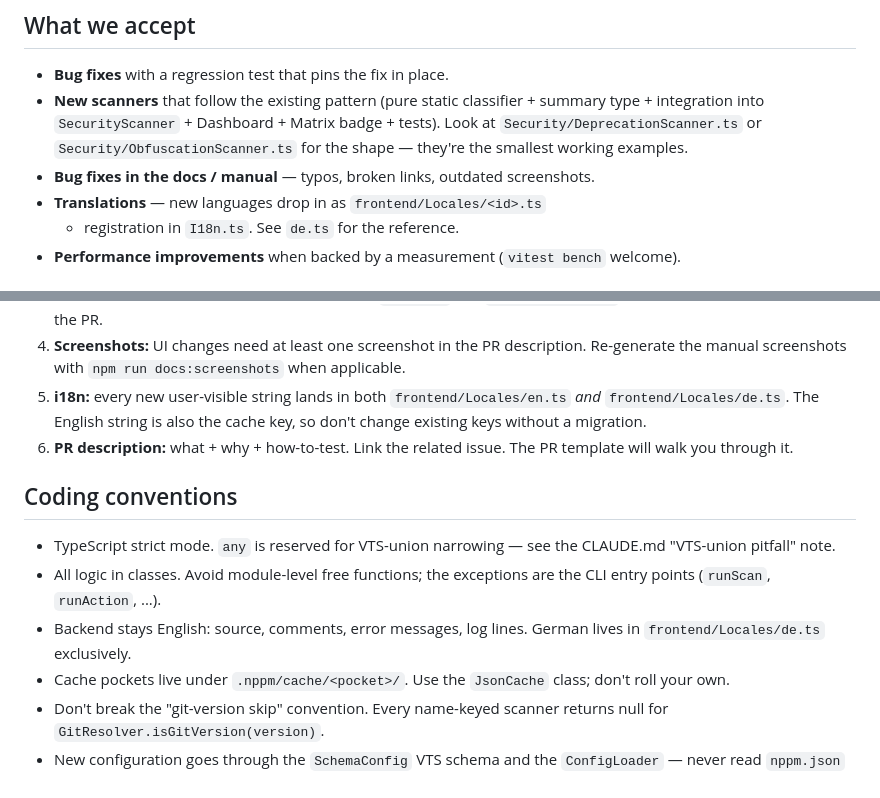
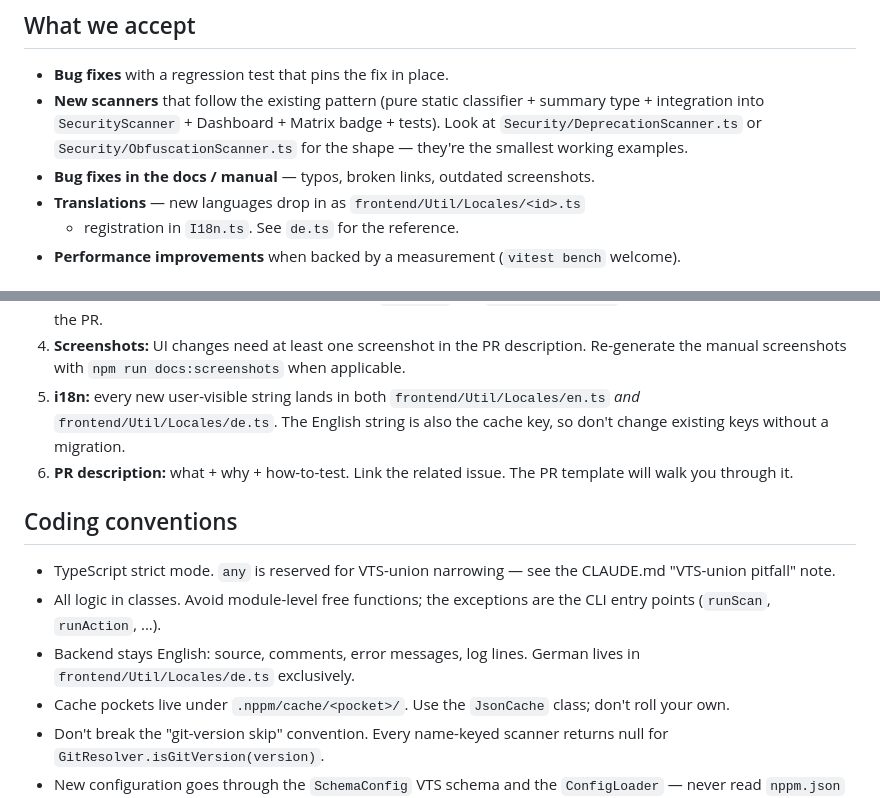
Before and after one commit to stefanwerfling/nppm, a Markdown page: CONTRIBUTING.md, 2 parts joined by grey strips. GitHub-like rendering.

Commit message:
CONTRIBUTING.md: fix Locales path after the Util/ restructure
The three references to `frontend/Locales/<id>.ts` now point to
`frontend/Util/Locales/<id>.ts` to match the new layout.

doc/manual_{de,en}.md and README.md were checked too — no other
frontend/-prefixed paths in user-facing docs.

Co-Authored-By: Claude Opus 4.7 (1M context) <noreply@anthropic.com>

```diff
--- a/CONTRIBUTING.md
+++ b/CONTRIBUTING.md
@@ -38,7 +38,7 @@ Node ≥ 22 is required (see `package.json` `engines`).
   for the shape — they're the smallest working examples.
 - **Bug fixes in the docs / manual** — typos, broken links, outdated
   screenshots.
-- **Translations** — new languages drop in as `frontend/Locales/<id>.ts`
+- **Translations** — new languages drop in as `frontend/Util/Locales/<id>.ts`
   + registration in `I18n.ts`. See `de.ts` for the reference.
 - **Performance improvements** when backed by a measurement (`vitest
   bench` welcome).
@@ -66,7 +66,7 @@ Node ≥ 22 is required (see `package.json` `engines`).
    description. Re-generate the manual screenshots with `npm run
    docs:screenshots` when applicable.
 5. **i18n:** every new user-visible string lands in both
-   `frontend/Locales/en.ts` *and* `frontend/Locales/de.ts`. The
+   `frontend/Util/Locales/en.ts` *and* `frontend/Util/Locales/de.ts`. The
    English string is also the cache key, so don't change existing
    keys without a migration.
 6. **PR description:** what + why + how-to-test. Link the related
@@ -79,7 +79,7 @@ Node ≥ 22 is required (see `package.json` `engines`).
 - All logic in classes. Avoid module-level free functions; the
   exceptions are the CLI entry points (`runScan`, `runAction`, ...).
 - Backend stays English: source, comments, error messages, log lines.
-  German lives in `frontend/Locales/de.ts` exclusively.
+  German lives in `frontend/Util/Locales/de.ts` exclusively.
 - Cache pockets live under `.nppm/cache/<pocket>/`. Use the
   `JsonCache` class; don't roll your own.
 - Don't break the "git-version skip" convention. Every name-keyed
```
